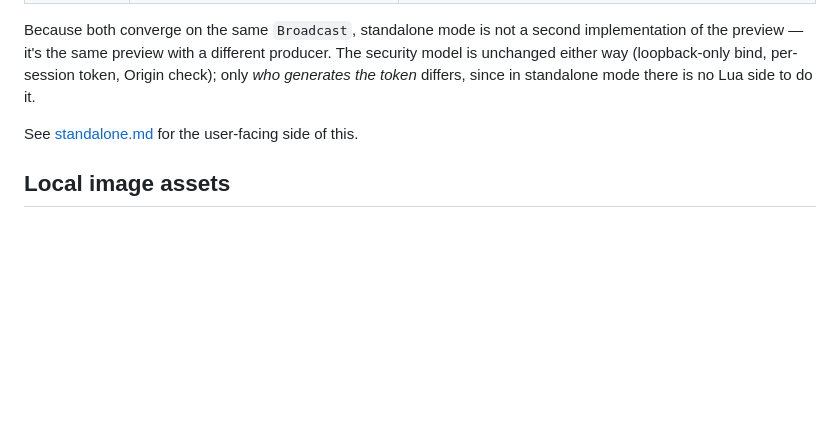
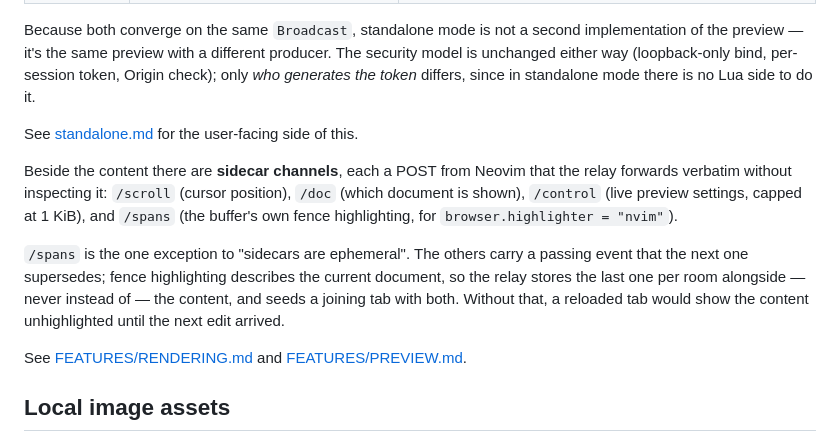
Before and after one commit to StefanBartl/mdview.nvim, a Markdown page: docs/architecture.md, the part around the change. Rendered like a GitHub page; blank space fills up the shorter version.

```diff
--- a/docs/architecture.md
+++ b/docs/architecture.md
@@ -28,6 +28,21 @@ standalone mode there is no Lua side to do it.
 
 See [standalone.md](standalone.md) for the user-facing side of this.
 
+Beside the content there are **sidecar channels**, each a POST from Neovim that
+the relay forwards verbatim without inspecting it: `/scroll` (cursor position),
+`/doc` (which document is shown), `/control` (live preview settings, capped at
+1 KiB), and `/spans` (the buffer's own fence highlighting, for
+`browser.highlighter = "nvim"`).
+
+`/spans` is the one exception to "sidecars are ephemeral". The others carry a
+passing event that the next one supersedes; fence highlighting describes the
+current document, so the relay stores the last one per room alongside — never
+instead of — the content, and seeds a joining tab with both. Without that, a
+reloaded tab would show the content unhighlighted until the next edit arrived.
+
+See [FEATURES/RENDERING.md](FEATURES/RENDERING.md#nvim--the-buffers-own-colors)
+and [FEATURES/PREVIEW.md](FEATURES/PREVIEW.md#visual-selection-mirror).
+
 ## Local image assets
 
 The WASM renderer produces correct `<img>` markup for `![alt](path)` on its
```
Also changed, not shown: docs/FEATURES/FEATURES.md (+19 -0 lines), docs/FEATURES/README.md (+7 -2 lines).
